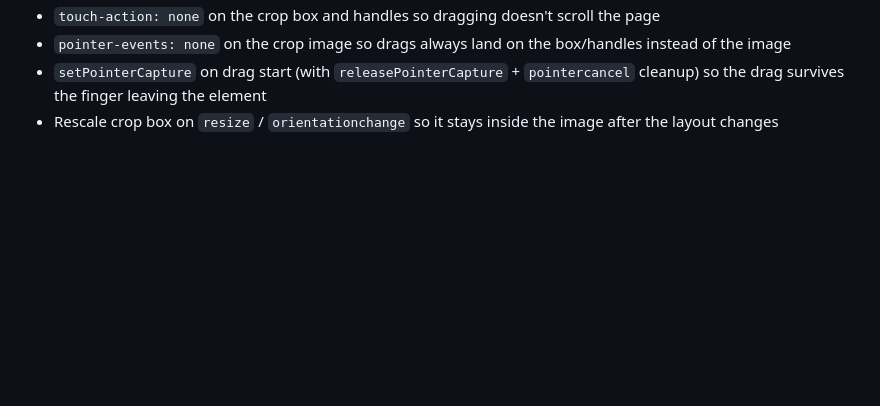
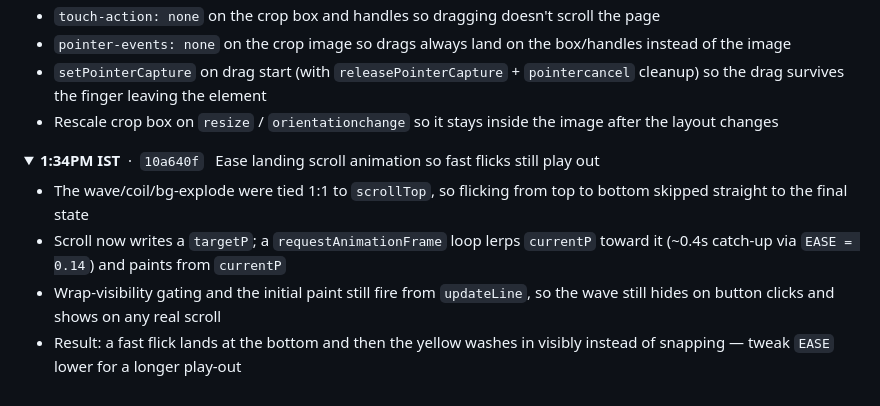
Before and after one commit to aroshswaroop03/notecloud, a Markdown page: commitguide.md, the part around the change. Rendered like a GitHub page; folded sections open; blank space fills up the shorter version.

Commit message:
Log scroll-easing commit in commitguide

```diff
--- a/commitguide.md
+++ b/commitguide.md
@@ -288,3 +288,12 @@ Note: a landing pricing table was added then removed in this window because it b
 - Rescale crop box on `resize` / `orientationchange` so it stays inside the image after the layout changes
 
 </details>
+
+<details><summary><strong>1:34PM IST</strong> &nbsp;·&nbsp; <code>10a640f</code> &nbsp; Ease landing scroll animation so fast flicks still play out</summary>
+
+- The wave/coil/bg-explode were tied 1:1 to `scrollTop`, so flicking from top to bottom skipped straight to the final state
+- Scroll now writes a `targetP`; a `requestAnimationFrame` loop lerps `currentP` toward it (~0.4s catch-up via `EASE = 0.14`) and paints from `currentP`
+- Wrap-visibility gating and the initial paint still fire from `updateLine`, so the wave still hides on button clicks and shows on any real scroll
+- Result: a fast flick lands at the bottom and then the yellow washes in visibly instead of snapping — tweak `EASE` lower for a longer play-out
+
+</details>
```
